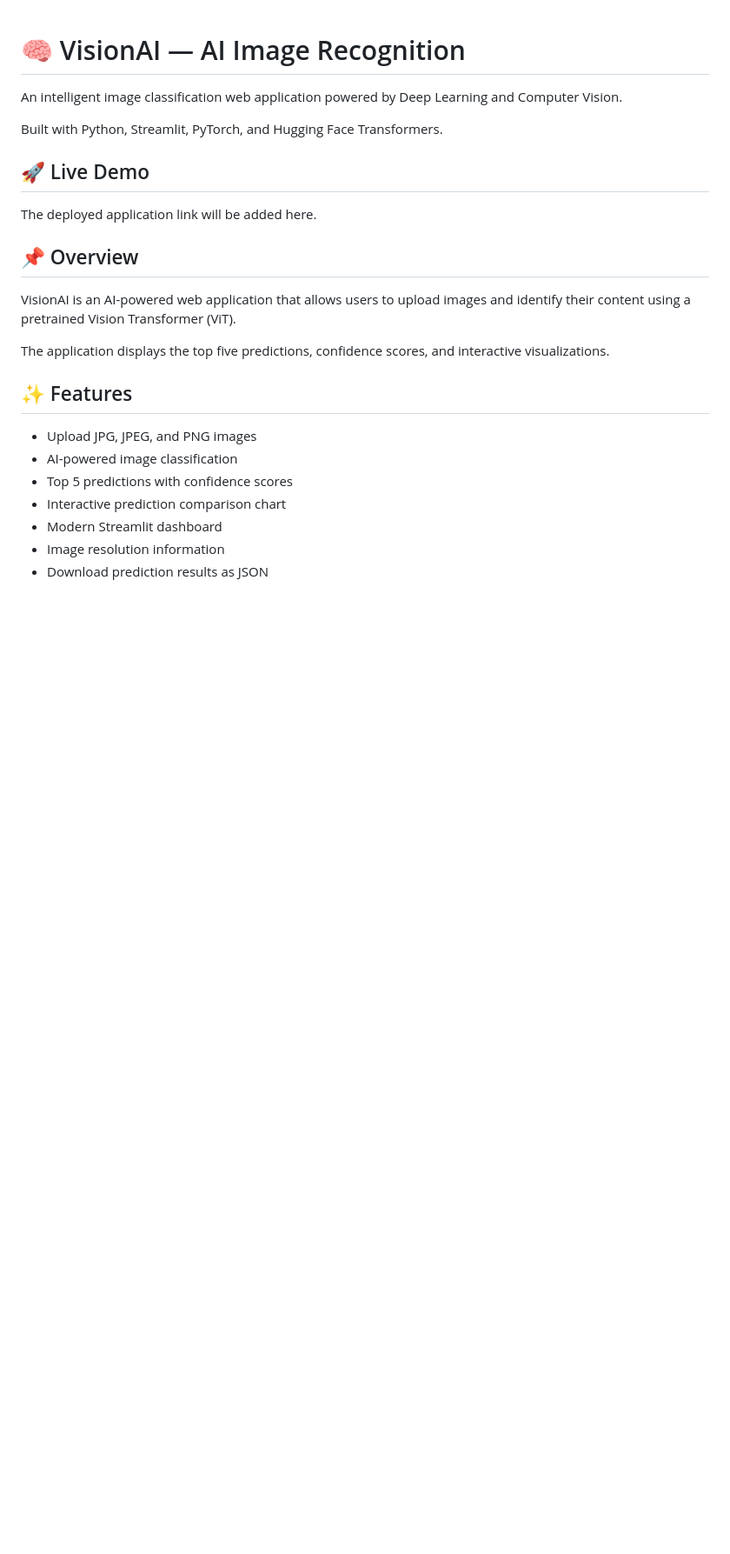
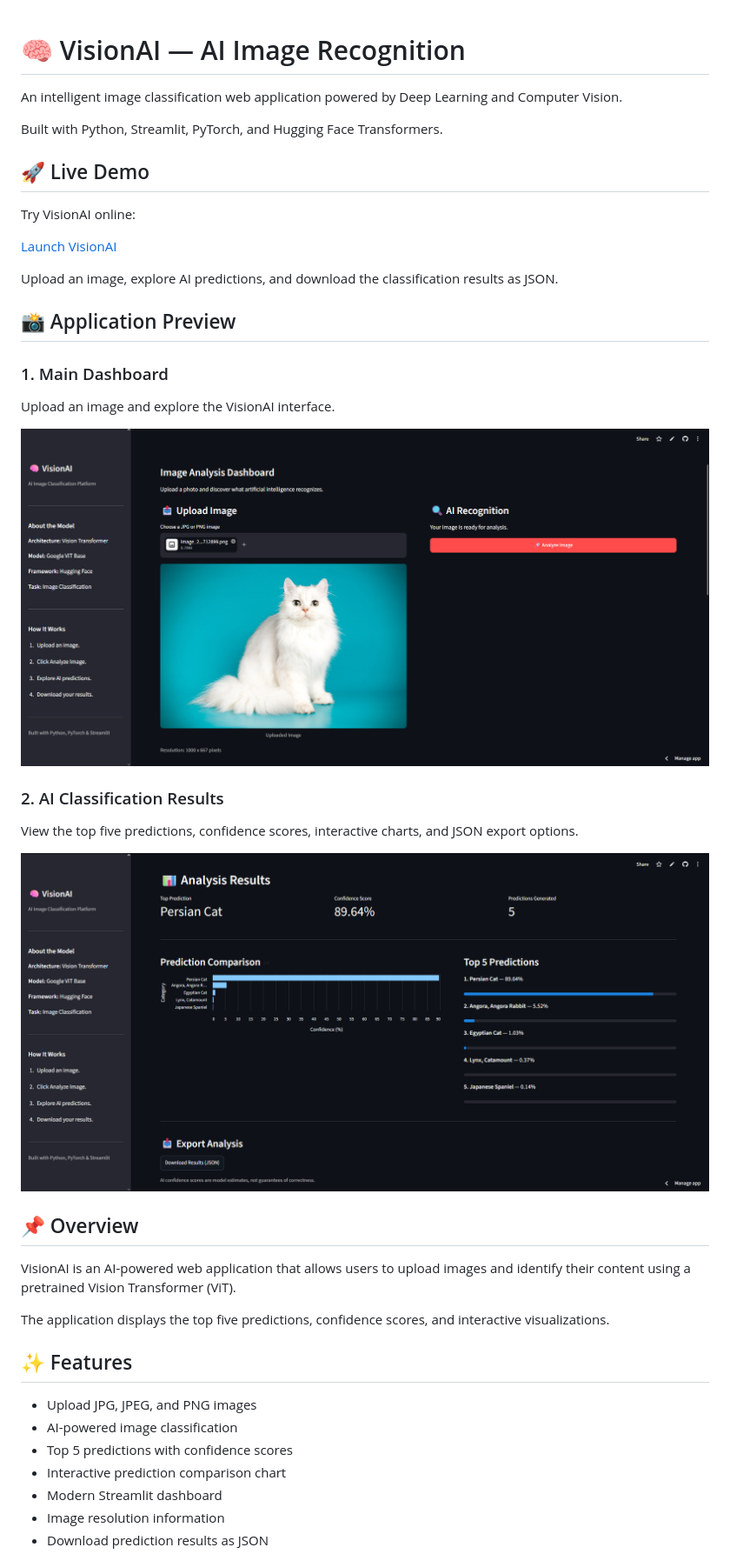
Before and after one commit to Ionut255/ai-image-recognition, a Markdown page: README.md, the part around one of its changes. Shown at 87% size. GitHub-like rendering; pictures changed too: screenshots/visionai-dashboard.png (added), screenshots/visionai-results.png (added); blank space fills up the shorter version.

Commit message:
Add VisionAI dashboard and results screenshots

```diff
--- a/README.md
+++ b/README.md
@@ -7,9 +7,32 @@ powered by Deep Learning and Computer Vision.
 Built with Python, Streamlit, PyTorch, and Hugging Face
 Transformers.
 
+
 ## 🚀 Live Demo
 
-The deployed application link will be added here.
+Try VisionAI online:
+
+[Launch VisionAI](https://ai-image-recognition-3cj3rvwyawptnrjfnfrmyr.streamlit.app)
+
+Upload an image, explore AI predictions, and
+download the classification results as JSON.
+
+
+## 📸 Application Preview
+
+### 1. Main Dashboard
+
+Upload an image and explore the VisionAI interface.
+
+![VisionAI Dashboard](screenshots/visionai-dashboard.png)
+
+### 2. AI Classification Results
+
+View the top five predictions, confidence scores,
+interactive charts, and JSON export options.
+
+![VisionAI Classification Results](screenshots/visionai-results.png)
+
 
 ## 📌 Overview
 
```
Also changed, not shown: other parts of README.md (+4 -3 lines).
